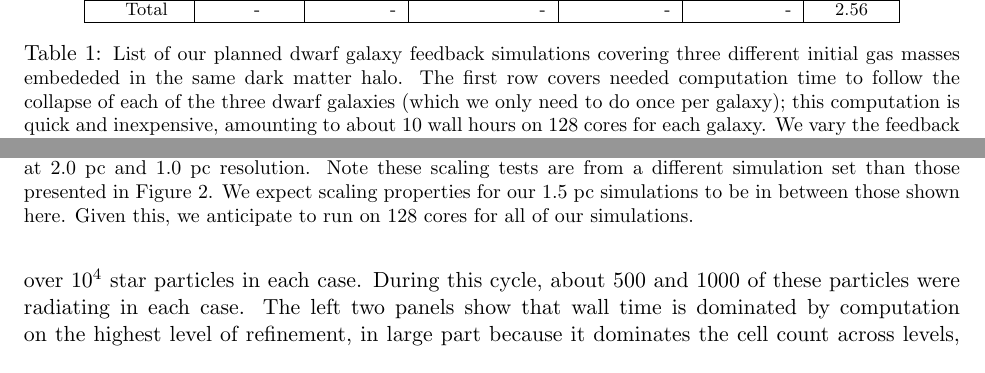
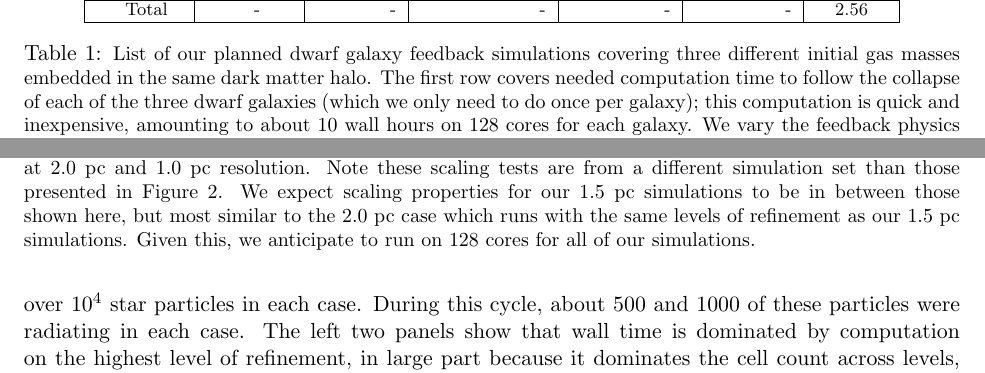
Before and after one commit to aemerick/xsede_proposal, a LaTeX document (main.tex): two parts of pages 7 and 13 of 17, joined at a grey line, cut so that both start at the same text. Compiled offline with pdfLaTeX.

Commit message:
spellcheck and scaling test fig caption clarification

```diff
--- a/main.tex
+++ b/main.tex
@@ -141,7 +141,7 @@ Our primary objective is to test the role various feedback processes play in the
   Total & - & - & - & - & - & 2.56 \\
   \hline
   \end{tabular}
-  \caption{\small List of our planned dwarf galaxy feedback simulations covering three different initial gas masses embededed in the same dark matter halo. The first row covers needed computation time to follow the collapse of each of the three dwarf galaxies (which we only need to do once per galaxy); this computation is quick and inexpensive, amounting to about 10 wall hours on 128 cores for each galaxy. We vary the feedback physics in each of our six fiducial simulations, turning on/off tracking all radiation physics from our stars (ionizing radiation, photoelectric heating from FUV radiation, and LW radiation). Our final two simulations serve as a resolution study on our feedback model.}
+  \caption{\small List of our planned dwarf galaxy feedback simulations covering three different initial gas masses embedded in the same dark matter halo. The first row covers needed computation time to follow the collapse of each of the three dwarf galaxies (which we only need to do once per galaxy); this computation is quick and inexpensive, amounting to about 10 wall hours on 128 cores for each galaxy. We vary the feedback physics in each of our six fiducial simulations, turning on/off tracking all radiation physics from our stars (ionizing radiation, photoelectric heating from FUV radiation, and LW radiation). Our final two simulations serve as a resolution study on our feedback model.}
   \label{table:SU}
 
 \end{table}
@@ -313,7 +313,7 @@ Figure~\ref{fig:levels} demonstrates the level-by-level break down of a single c
 %\includegraphics[width=0.32\linewidth]{enzo_radiation}
 \includegraphics[width=0.32\linewidth]{enzo_scaling}
 
-\caption{\small Strong scaling properties in our most massive galaxy in \texttt{Enzo} run with 6 and 7 levels of refinement at 2.0 pc and 1.0 pc resolution. Note these scaling tests are from a different simulation set than those presented in Figure~\ref{fig:levels}. We expect scaling properties for our 1.5 pc simulations to be in between those shown here. Given this, we anticipate to run on 128 cores for all of our simulations.}
+\caption{\small Strong scaling properties in our most massive galaxy in \texttt{Enzo} run with 6 and 7 levels of refinement at 2.0 pc and 1.0 pc resolution. Note these scaling tests are from a different simulation set than those presented in Figure~\ref{fig:levels}. We expect scaling properties for our 1.5 pc simulations to be in between those shown here, but most similar to the 2.0 pc case which runs with the same levels of refinement as our 1.5 pc simulations. Given this, we anticipate to run on 128 cores for all of our simulations.}
 \label{fig:radiation_and_scaling}
 \end{figure}
 
```
Also changed, not shown: main.tex (2 more changed lines).
